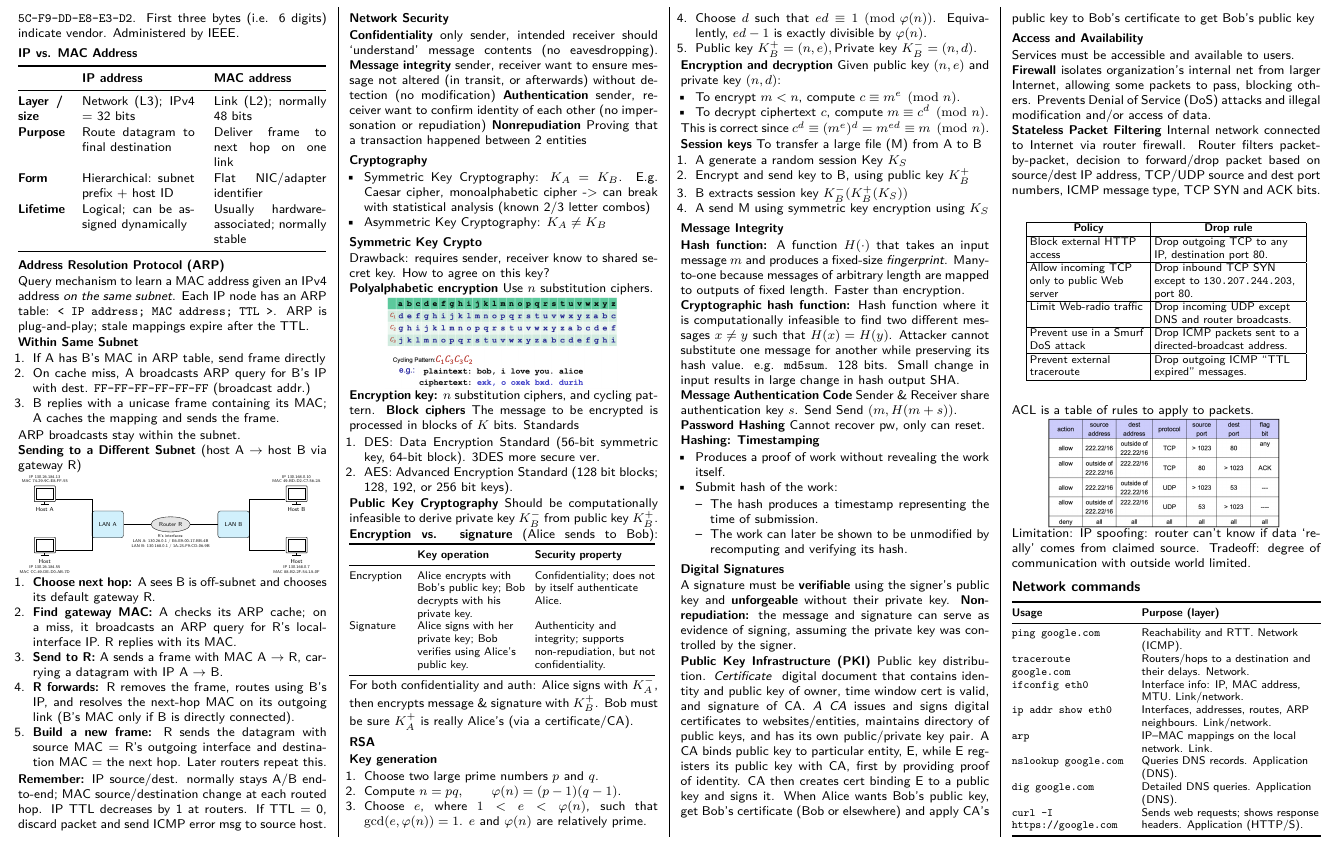
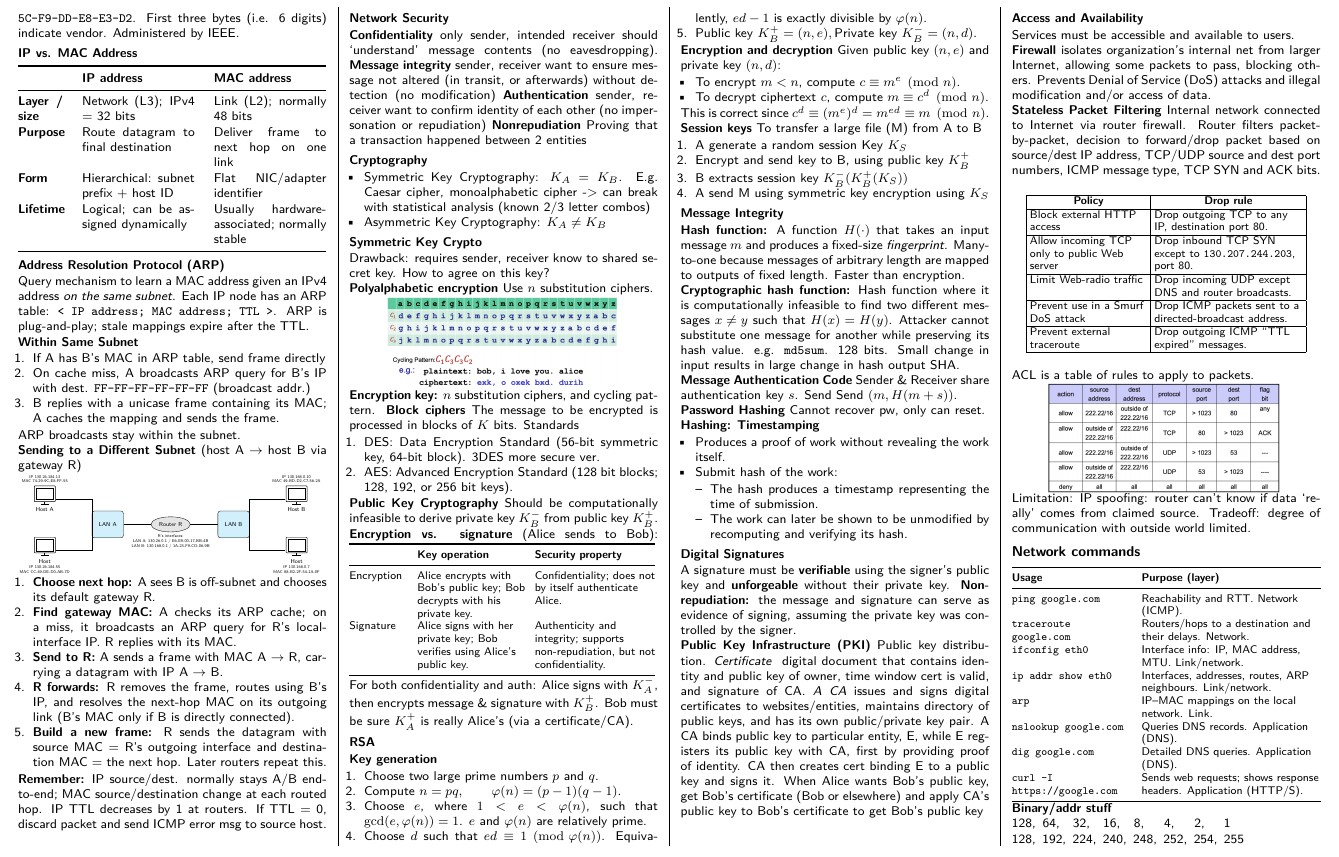
Before and after one commit to Promist-Moon/cs2105-final-cheatsheet, a LaTeX document (main.tex): part of page 4 of 4, cut so that both start at the same text. Compiled offline with pdfLaTeX.

Commit message:
add binary/addr stuff

```diff
--- a/main.tex
+++ b/main.tex
@@ -20,6 +20,7 @@
 \usepackage{graphicx}
 \usepackage{mathtools}
 \usepackage{subcaption}
+\usepackage{listings}
 
 % ---------- Multi-column layout ----------
 \usepackage{multicol}
@@ -1276,6 +1277,13 @@ curl -I https://google.com & Sends web requests; shows response headers. Applica
 \bottomrule
 \end{tabularx}\par\endgroup
 
+\begingroup
+    \textbf{Binary/addr stuff}\\
+    \lstinline[]|128, 64,  32,  16,  8,   4,   2,   1|\\
+    \lstinline[]|128, 192, 224, 240, 248, 252, 254, 255|
+    \par
+\endgroup
+
 \end{multicols}
 
 \end{document}
```
